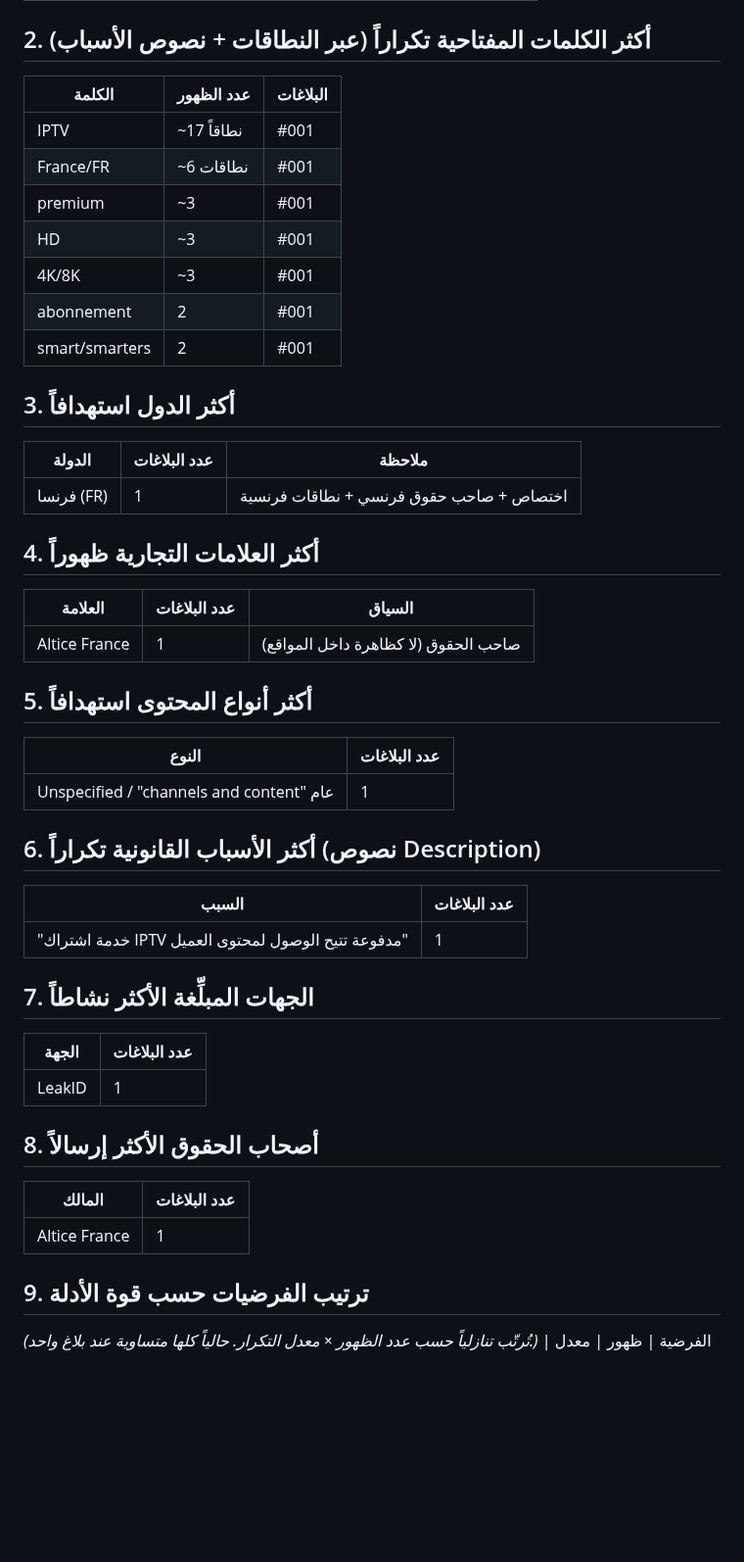
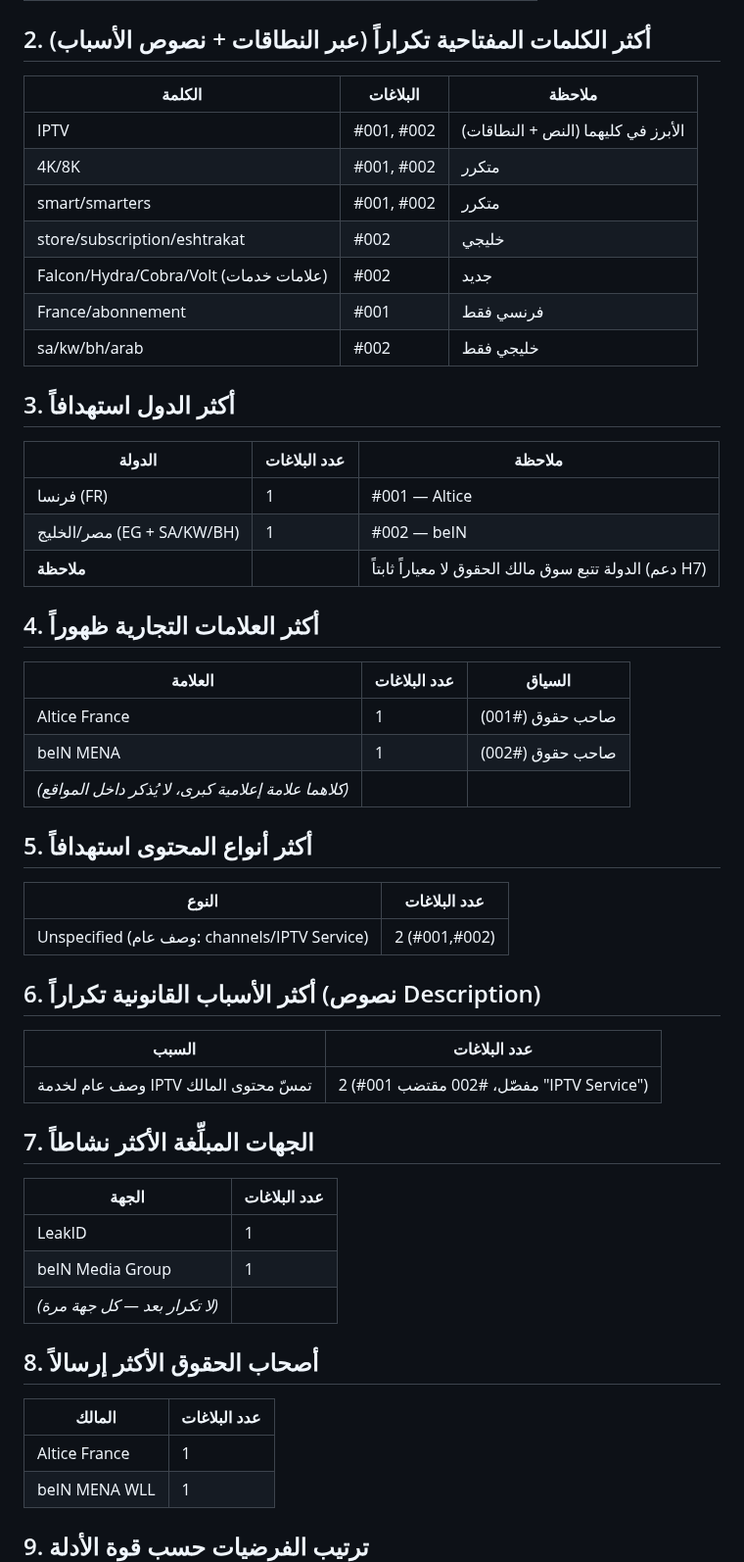
Before and after one commit to zamouriiiptv-beep/castivio-site, a Markdown page: DMCA_STATISTICS_DASHBOARD.md, the part around one of its changes. Shown at 98% size. GitHub-like rendering; blank space fills up the shorter version.

Commit message:
Refresh dashboard sections 2-13 with report #002 aggregates

```diff
--- a/DMCA_STATISTICS_DASHBOARD.md
+++ b/DMCA_STATISTICS_DASHBOARD.md
@@ -23,47 +23,53 @@
 | نسبة قابلية إعادة الإنتاج | 100% |
 
 ## 2. أكثر الكلمات المفتاحية تكراراً (عبر النطاقات + نصوص الأسباب)
-| الكلمة | عدد الظهور | البلاغات |
+| الكلمة | البلاغات | ملاحظة |
 |---|---|---|
-| IPTV | ~17 نطاقاً | #001 |
-| France/FR | ~6 نطاقات | #001 |
-| premium | ~3 | #001 |
-| HD | ~3 | #001 |
-| 4K/8K | ~3 | #001 |
-| abonnement | 2 | #001 |
-| smart/smarters | 2 | #001 |
+| IPTV | #001, #002 | الأبرز في كليهما (النص + النطاقات) |
+| 4K/8K | #001, #002 | متكرر |
+| smart/smarters | #001, #002 | متكرر |
+| store/subscription/eshtrakat | #002 | خليجي |
+| Falcon/Hydra/Cobra/Volt (علامات خدمات) | #002 | جديد |
+| France/abonnement | #001 | فرنسي فقط |
+| sa/kw/bh/arab | #002 | خليجي فقط |
 
 ## 3. أكثر الدول استهدافاً
 | الدولة | عدد البلاغات | ملاحظة |
 |---|---|---|
-| فرنسا (FR) | 1 | اختصاص + صاحب حقوق فرنسي + نطاقات فرنسية |
+| فرنسا (FR) | 1 | #001 — Altice |
+| مصر/الخليج (EG + SA/KW/BH) | 1 | #002 — beIN |
+| **ملاحظة** | | الدولة تتبع سوق مالك الحقوق لا معياراً ثابتاً (دعم H7) |
 
 ## 4. أكثر العلامات التجارية ظهوراً
 | العلامة | عدد البلاغات | السياق |
 |---|---|---|
-| Altice France | 1 | صاحب الحقوق (لا كظاهرة داخل المواقع) |
+| Altice France | 1 | صاحب حقوق (#001) |
+| beIN MENA | 1 | صاحب حقوق (#002) |
+| _(كلاهما علامة إعلامية كبرى، لا يُذكر داخل المواقع)_ | | |
 
 ## 5. أكثر أنواع المحتوى استهدافاً
 | النوع | عدد البلاغات |
 |---|---|
-| Unspecified / "channels and content" عام | 1 |
+| Unspecified (وصف عام: channels/IPTV Service) | 2 (#001,#002) |
 
 ## 6. أكثر الأسباب القانونية تكراراً (نصوص Description)
 | السبب | عدد البلاغات |
 |---|---|
-| "خدمة اشتراك IPTV مدفوعة تتيح الوصول لمحتوى العميل" | 1 |
+| وصف عام لخدمة IPTV تمسّ محتوى المالك | 2 (#001 مفصّل، #002 مقتضب "IPTV Service") |
 
 ## 7. الجهات المبلِّغة الأكثر نشاطاً
 | الجهة | عدد البلاغات |
 |---|---|
 | LeakID | 1 |
+| beIN Media Group | 1 |
+| _(لا تكرار بعد — كل جهة مرة)_ | |
 
 ## 8. أصحاب الحقوق الأكثر إرسالاً
 | المالك | عدد البلاغات |
 |---|---|
 | Altice France | 1 |
+| beIN MENA WLL | 1 |
 
 ## 9. ترتيب الفرضيات حسب قوة الأدلة
-_(تُرتّب تنازلياً حسب عدد الظهور × معدل التكرار. حالياً كلها متساوية عند بلاغ واحد.)_
 | الفرضية | ظهور | معدل | الثقة | الحالة |
 |---|---|---|---|---|
```
Also changed, not shown: other parts of DMCA_STATISTICS_DASHBOARD.md (+20 -8 lines).
